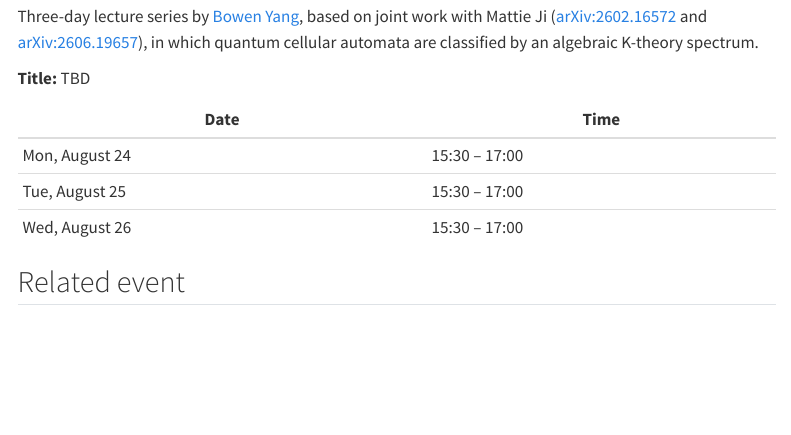
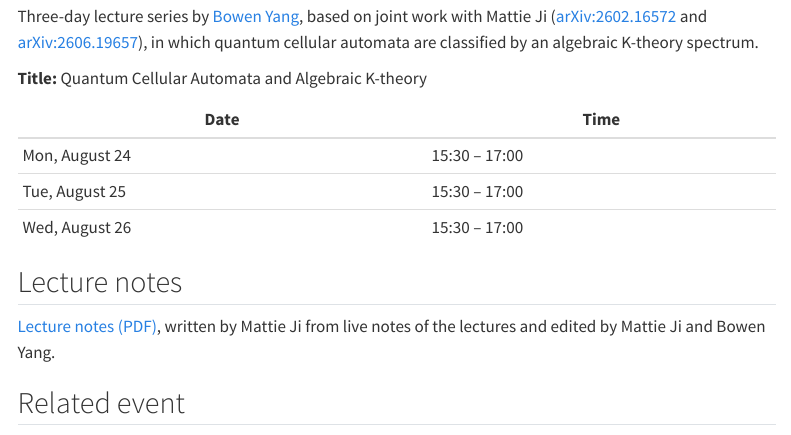
Before and after one commit to kantohm11/QCA_K_2026_website, a Quarto document (index.qmd): the page in a window 1100 px wide, from 420 px down. Rendered offline with R 4.5, knitr and Pandoc in place of Quarto, with nearby package versions; menus at the side of the page are left out.

Commit message:
Add lecture notes by Mattie Ji and Bowen Yang; set lecture title
Title: Quantum Cellular Automata and Algebraic K-theory (was TBD).

Co-Authored-By: Claude Opus 5.5 <noreply@anthropic.com>

```diff
--- a/_quarto.yml
+++ b/_quarto.yml
@@ -3,3 +3,4 @@
   output-dir: docs
   resources:
     - contact.json
+    - QCA_K_2026_lecture_notes.pdf
--- a/index.qmd
+++ b/index.qmd
@@ -28,13 +28,17 @@
 
 Three-day lecture series by [Bowen Yang](https://yangbowenmath.github.io/yangbowenmath/index.html), based on joint work with Mattie Ji ([arXiv:2602.16572](https://arxiv.org/abs/2602.16572) and [arXiv:2606.19657](https://arxiv.org/abs/2606.19657)), in which quantum cellular automata are classified by an algebraic K-theory spectrum.
 
-**Title:** TBD
+**Title:** Quantum Cellular Automata and Algebraic K-theory
 
 | Date            | Time          |
 |-----------------|---------------|
 | Mon, August 24  | 15:30 – 17:00 |
 | Tue, August 25  | 15:30 – 17:00 |
 | Wed, August 26  | 15:30 – 17:00 |
+
+## Lecture notes
+
+[Lecture notes (PDF)](QCA_K_2026_lecture_notes.pdf), written by Mattie Ji from live notes of the lectures and edited by Mattie Ji and Bowen Yang.
 
 ## Related event
 
```
Also changed, not shown: QCA_K_2026_lecture_notes.pdf (added), 2 other files.
